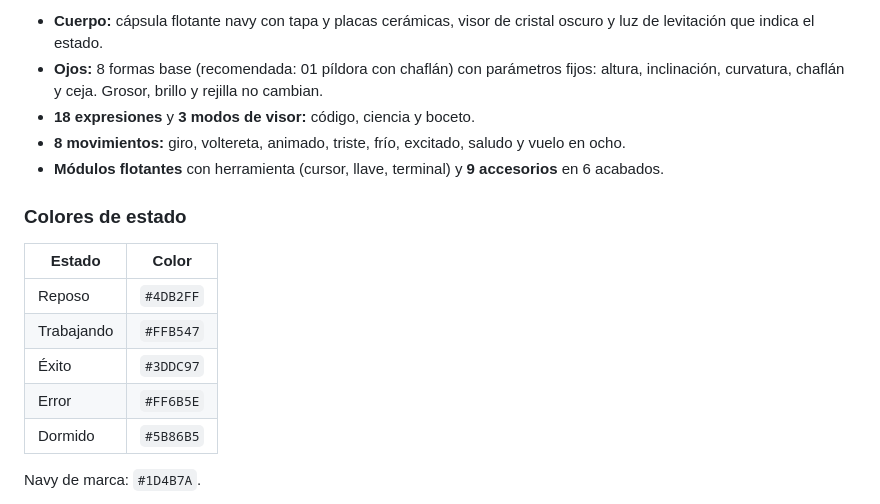
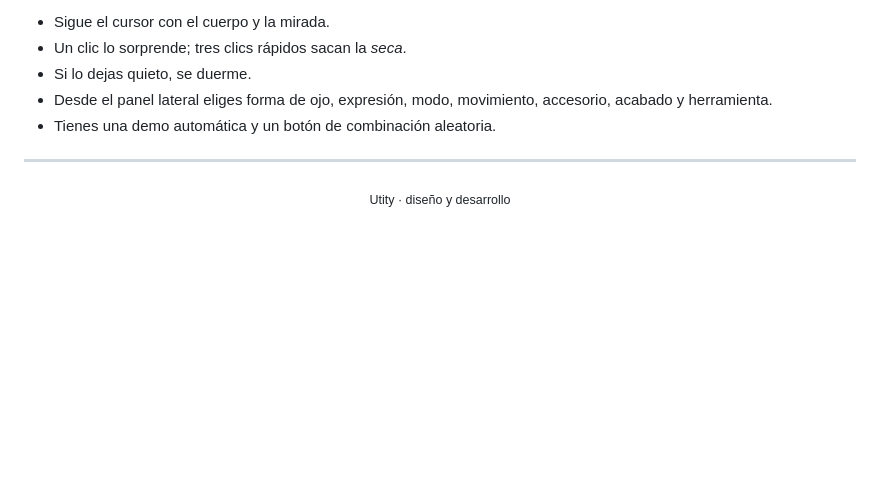
Before and after one commit to utity-tools/utity-character, a Markdown page: README.md, the part around one of its changes. Drawn GitHub-style; blank space fills up the shorter version.

```diff
--- a/README.md
+++ b/README.md
@@ -14,18 +85,10 @@ Qué incluye:
 
-- **Cuerpo:** cápsula flotante navy con tapa y placas cerámicas, visor de cristal oscuro y luz de levitación que indica el estado.
-- **Ojos:** 8 formas base (recomendada: 01 píldora con chaflán) con parámetros fijos: altura, inclinación, curvatura, chaflán y ceja. Grosor, brillo y rejilla no cambian.
-- **18 expresiones** y **3 modos de visor:** código, ciencia y boceto.
-- **8 movimientos:** giro, voltereta, animado, triste, frío, excitado, saludo y vuelo en ocho.
-- **Módulos flotantes** con herramienta (cursor, llave, terminal) y **9 accesorios** en 6 acabados.
+- Sigue el cursor con el cuerpo y la mirada.
+- Un clic lo sorprende; tres clics rápidos sacan la *seca*.
+- Si lo dejas quieto, se duerme.
+- Desde el panel lateral eliges forma de ojo, expresión, modo, movimiento, accesorio, acabado y herramienta.
+- Tienes una demo automática y un botón de combinación aleatoria.
 
-### Colores de estado
+---
 
-| Estado | Color |
-| --- | --- |
-| Reposo | `#4DB2FF` |
-| Trabajando | `#FFB547` |
-| Éxito | `#3DDC97` |
-| Error | `#FF6B5E` |
-| Dormido | `#5B86B5` |
-
-Navy de marca: `#1D4B7A`.
+<div align="center"><sub>Utity · diseño y desarrollo</sub></div>
```
Also changed, not shown: other parts of README.md (+76 -5 lines), docs/accesorios.jpg (added), docs/expresiones.jpg (added), docs/hero.jpg (added), docs/modos.jpg (added), 1 other file.
